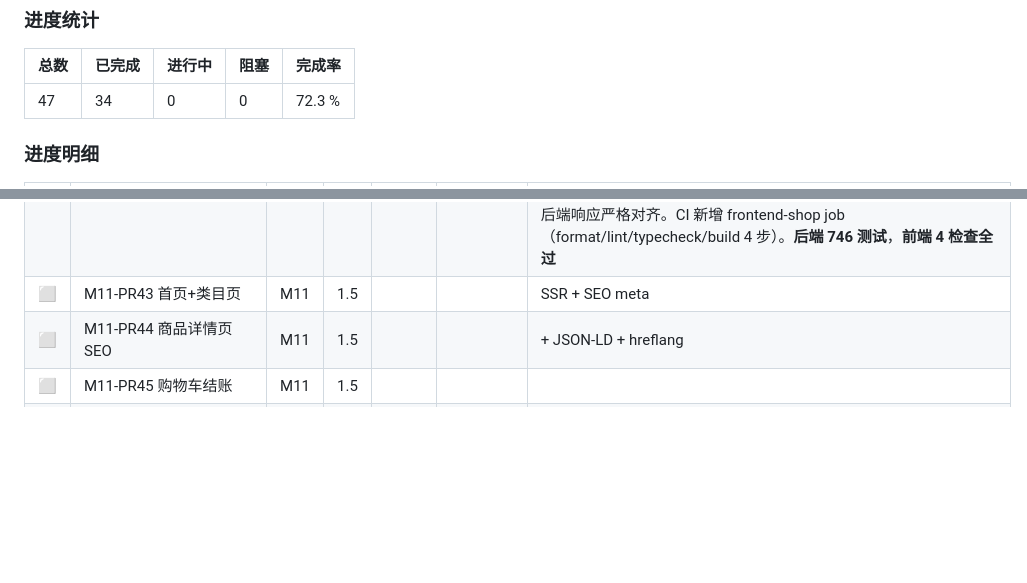
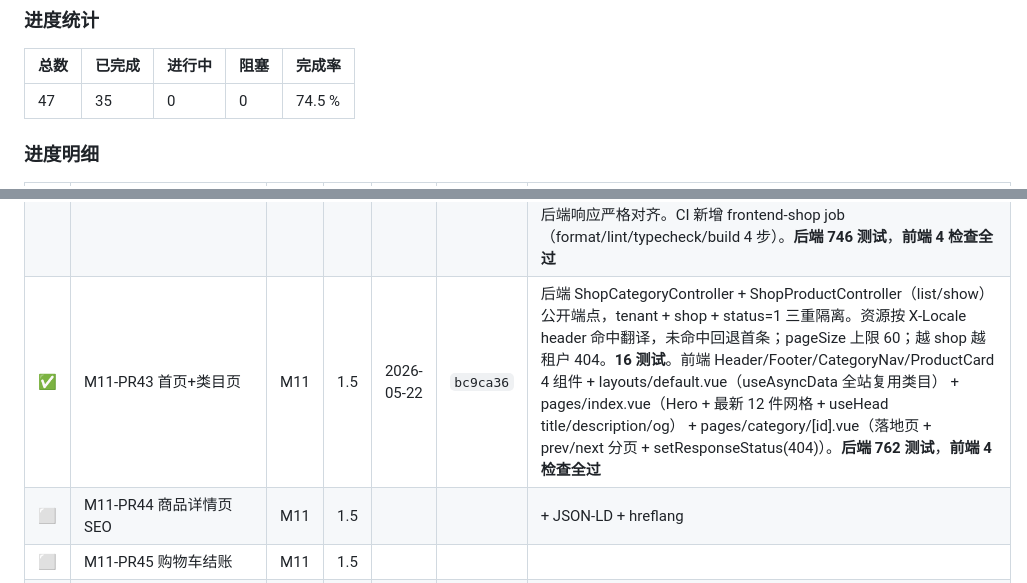
Before and after one commit to xiong-pc/dsweixin, a Markdown page: docs/tech-debt.md, 2 parts joined by grey strips. Drawn GitHub-style; blank space fills up the shorter version.

Commit message:
chore(mall): M11-PR43 上板，P0 整体 74.5%

```diff
--- a/docs/tech-debt.md
+++ b/docs/tech-debt.md
@@ -602,7 +602,7 @@ composer require dedoc/scramble
 
 | 总数 | 已完成 | 进行中 | 阻塞 | 完成率 |
 |---|---|---|---|---|
-| 47 | 34 | 0 | 0 | 72.3 % |
+| 47 | 35 | 0 | 0 | 74.5 % |
 
 ### 进度明细
 
@@ -650,7 +650,7 @@ composer require dedoc/scramble
 | ⬜ | M10-PR40 订单 UI 整合 | M10 | 1.0 | | | |
 | ⬜ | M10-PR41 客户 UI 整合 | M10 | 1.0 | | | |
 | ✅ | M11-PR42 Nuxt 工程脚手架 | M11 | 1.0 | 2026-05-22 | `7de0acf` | 后端 ShopConfigController + GET `/api/v1/shop/config`（shop 中间件解析 host 子域 / X-Shop-Subdomain header）+ 6 测试。前端 `frontend-shop/`：Nuxt 3 SSR + i18n（zh-CN/en/ja/ko）+ tailwind + pinia + vueuse + @nuxt/eslint；middleware/tenant.global.ts（SSR/CSR 双端 host 子域推断 + 兑底环境变量 + fetch /shop/config）；composables/useApi.ts 统一 ApiClient（baseURL / X-Tenant-Id / X-Shop-Id / Bearer token / ApiError）； types/shop.ts 与后端响应严格对齐。CI 新增 frontend-shop job（format/lint/typecheck/build 4 步）。**后端 746 测试**，**前端 4 检查全过** |
-| ⬜ | M11-PR43 首页+类目页 | M11 | 1.5 | | | SSR + SEO meta |
+| ✅ | M11-PR43 首页+类目页 | M11 | 1.5 | 2026-05-22 | `bc9ca36` | 后端 ShopCategoryController + ShopProductController（list/show）公开端点，tenant + shop + status=1 三重隔离。资源按 X-Locale header 命中翻译，未命中回退首条；pageSize 上限 60；越 shop 越租户 404。**16 测试**。前端 Header/Footer/CategoryNav/ProductCard 4 组件 + layouts/default.vue（useAsyncData 全站复用类目） + pages/index.vue（Hero + 最新 12 件网格 + useHead title/description/og） + pages/category/[id].vue（落地页 + prev/next 分页 + setResponseStatus(404)）。**后端 762 测试**，**前端 4 检查全过** |
 | ⬜ | M11-PR44 商品详情页 SEO | M11 | 1.5 | | | + JSON-LD + hreflang |
 | ⬜ | M11-PR45 购物车结账 | M11 | 1.5 | | | |
 | ⬜ | M11-PR46 我的中心 | M11 | 1.0 | | | |
```
